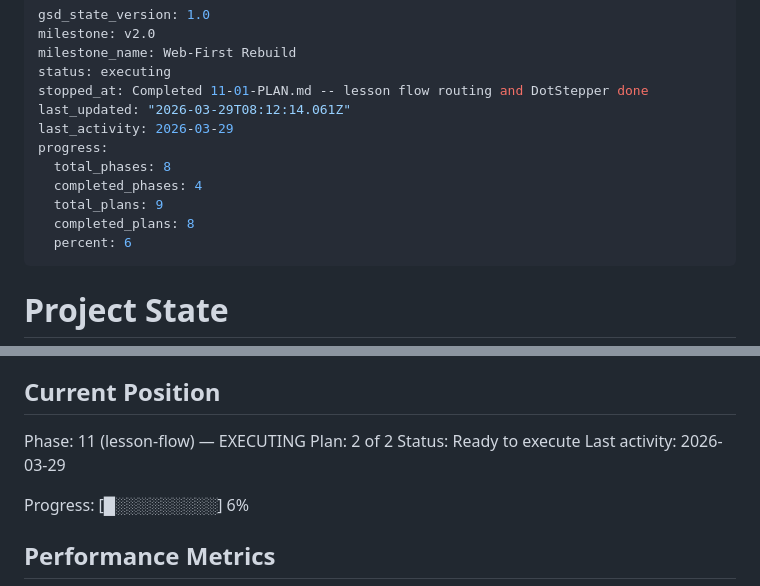
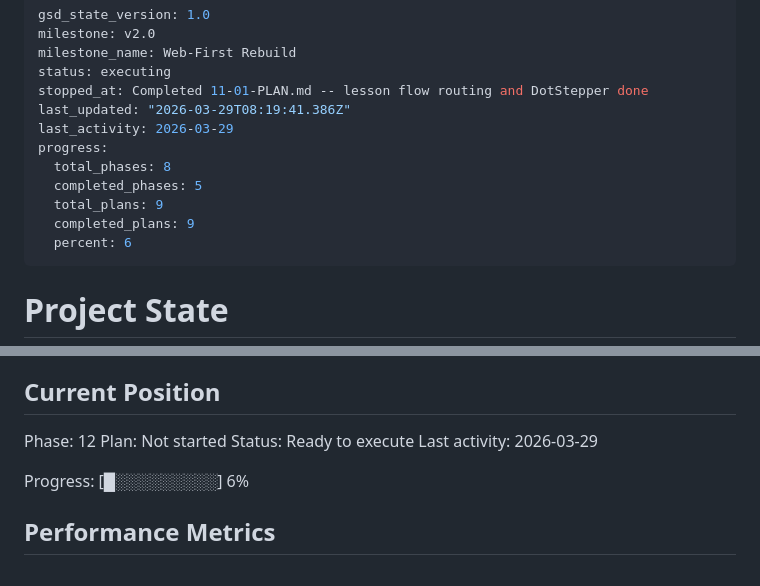
Before and after one commit to ben9730/AI-leraning-game, a Markdown page: .planning/STATE.md, 2 parts joined by grey strips. GitHub-like rendering.

```diff
--- a/.planning/STATE.md
+++ b/.planning/STATE.md
@@ -4,13 +4,13 @@ milestone: v2.0
 milestone_name: Web-First Rebuild
 status: executing
 stopped_at: Completed 11-01-PLAN.md -- lesson flow routing and DotStepper done
-last_updated: "2026-03-29T08:12:14.061Z"
+last_updated: "2026-03-29T08:19:41.386Z"
 last_activity: 2026-03-29
 progress:
   total_phases: 8
-  completed_phases: 4
+  completed_phases: 5
   total_plans: 9
-  completed_plans: 8
+  completed_plans: 9
   percent: 6
 ---
 
@@ -25,8 +25,8 @@ See: .planning/PROJECT.md (updated 2026-03-28)
 
 ## Current Position
 
-Phase: 11 (lesson-flow) — EXECUTING
-Plan: 2 of 2
+Phase: 12
+Plan: Not started
 Status: Ready to execute
 Last activity: 2026-03-29
 
```
Also changed, not shown: .planning/ROADMAP.md (+3 -3 lines), 1 other file.
